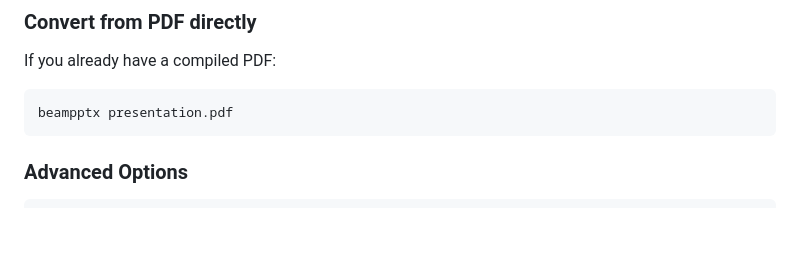
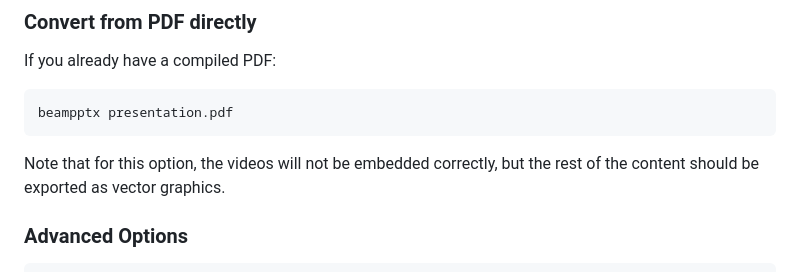
Before and after one commit to kocurvik/beampptx, a Markdown page: README.md, the part around the change. GitHub-like rendering; blank space fills up the shorter version.

Commit message:
* modify README

````diff
--- a/README.md
+++ b/README.md
@@ -49,6 +49,8 @@ If you already have a compiled PDF:
 ```bash
 beampptx presentation.pdf
 ```
+Note that for this option, the videos will not be embedded correctly, but the rest of the content should be exported as vector graphics.
+
 
 ### Advanced Options
 ```bash
````
